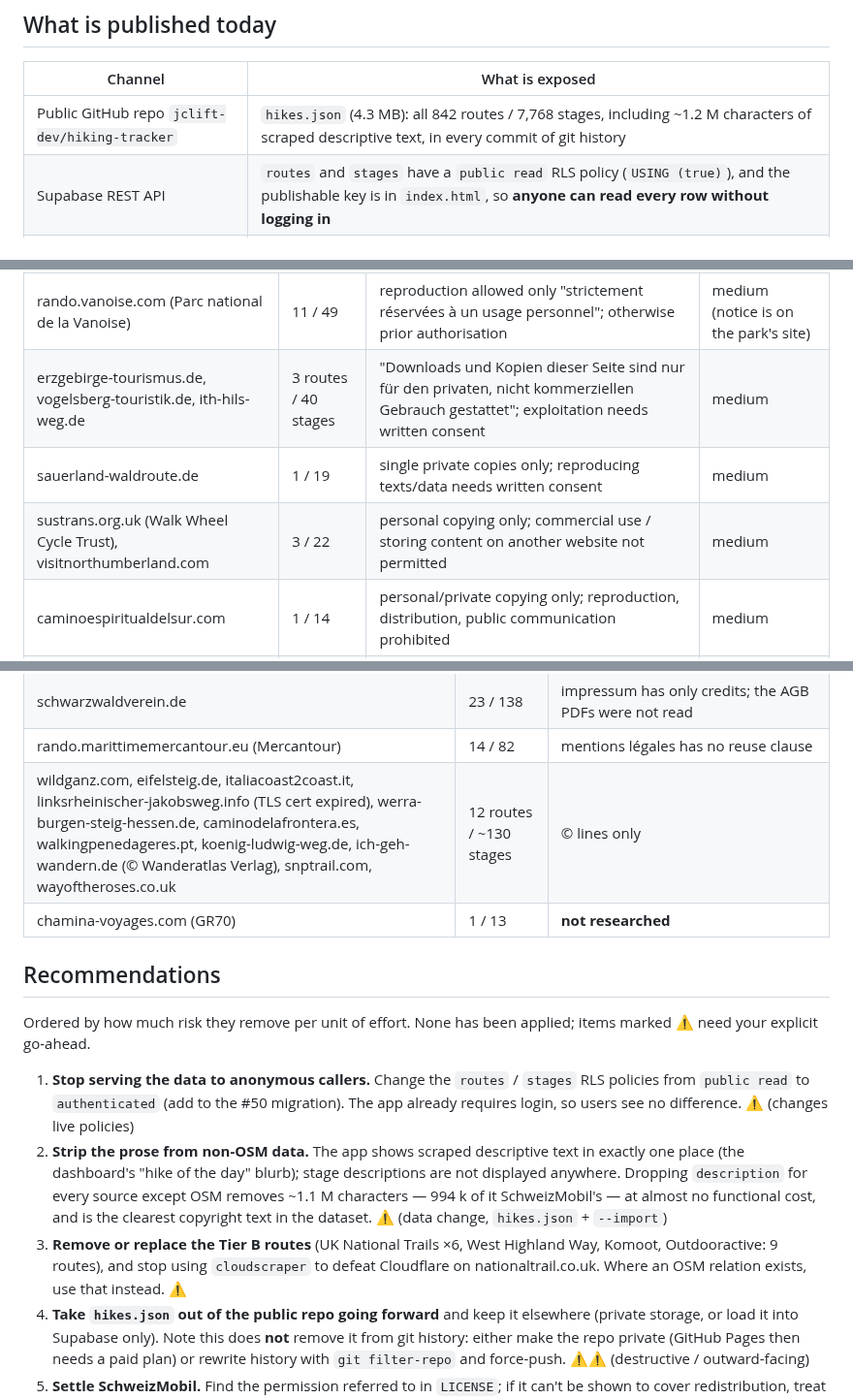
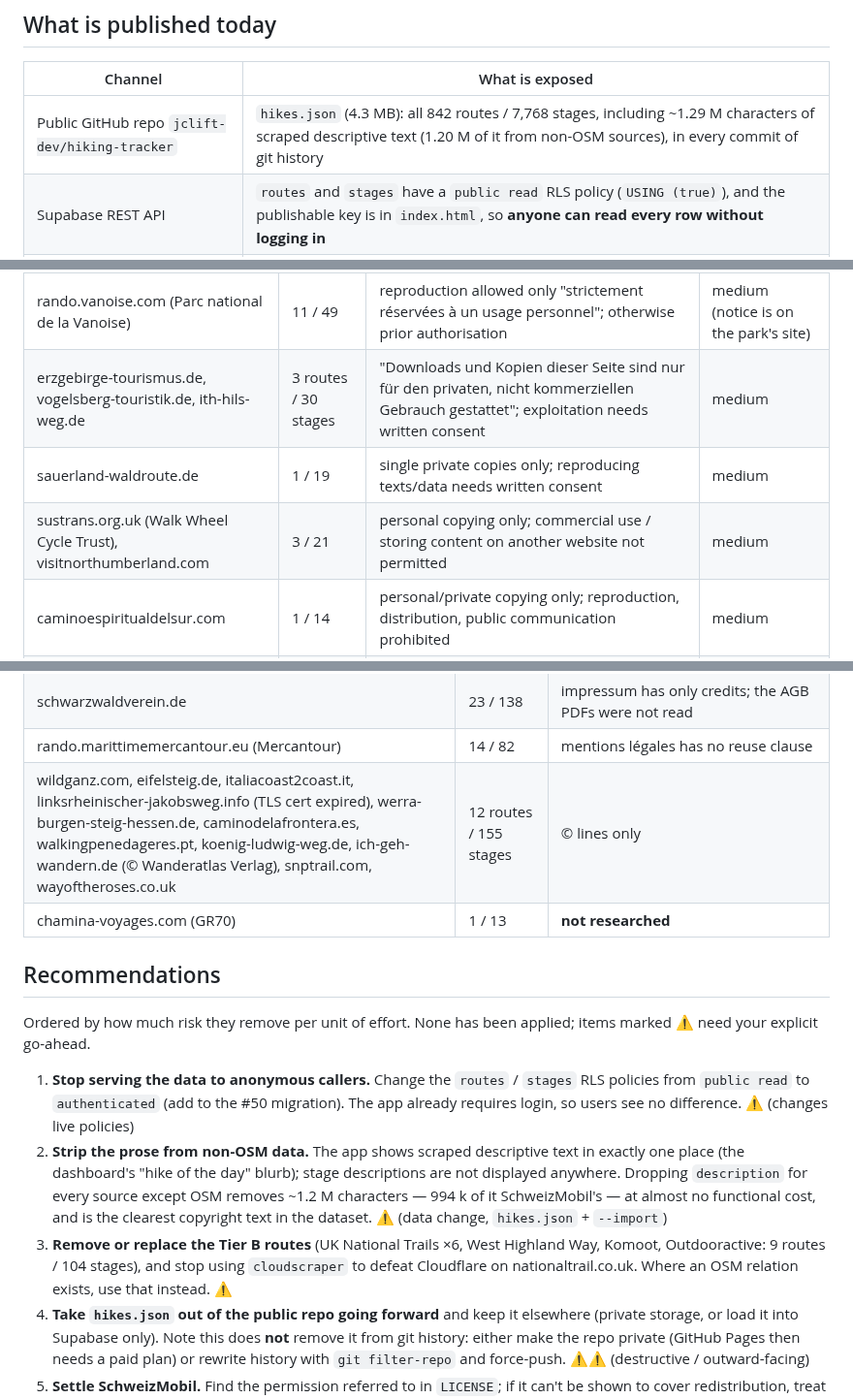
Before and after one commit to jclift-dev/hiking-tracker, a Markdown page: docs/data-sources.md, 3 parts joined by grey strips. Shown at 97% size. Rendered like a GitHub page.

Commit message:
data-sources: correct totals against route_sources.py output
Refs #48

Co-Authored-By: Claude Sonnet 5.5 <noreply@anthropic.com>
Claude-Session: https://claude.ai/code/session_01HGrwU8d5xgSFL1XgcAMDnB

```diff
--- a/docs/data-sources.md
+++ b/docs/data-sources.md
@@ -8,7 +8,7 @@ Route → source mapping lives in `route_sources.py` (tested: every route maps t
 
 | Channel | What is exposed |
 |---|---|
-| Public GitHub repo `jclift-dev/hiking-tracker` | `hikes.json` (4.3 MB): all 842 routes / 7,768 stages, including ~1.2 M characters of scraped descriptive text, in every commit of git history |
+| Public GitHub repo `jclift-dev/hiking-tracker` | `hikes.json` (4.3 MB): all 842 routes / 7,768 stages, including ~1.29 M characters of scraped descriptive text (1.20 M of it from non-OSM sources), in every commit of git history |
 | Supabase REST API | `routes` and `stages` have a `public read` RLS policy (`USING (true)`), and the publishable key is in `index.html`, so **anyone can read every row without logging in** |
 | GitHub Pages site | the app; data comes from the API above |
 
@@ -46,9 +46,9 @@ Usage policies that bind our *scraping* even though the data is open: OSM Nomina
 | gronze.com (30 Camino routes) | 30 / 602 | content "exclusivamente para su uso personal, privado y no lucrativo"; commercial reproduction/distribution prohibited; written consent otherwise | high |
 | wege.albverein.net | 10 / 175 | only copies/downloads "für den persönlichen, privaten und nicht kommerziellen Gebrauch"; storing/processing content in databases needs written consent | medium |
 | rando.vanoise.com (Parc national de la Vanoise) | 11 / 49 | reproduction allowed only "strictement réservées à un usage personnel"; otherwise prior authorisation | medium (notice is on the park's site) |
-| erzgebirge-tourismus.de, vogelsberg-touristik.de, ith-hils-weg.de | 3 routes / 40 stages | "Downloads und Kopien dieser Seite sind nur für den privaten, nicht kommerziellen Gebrauch gestattet"; exploitation needs written consent | medium |
+| erzgebirge-tourismus.de, vogelsberg-touristik.de, ith-hils-weg.de | 3 routes / 30 stages | "Downloads und Kopien dieser Seite sind nur für den privaten, nicht kommerziellen Gebrauch gestattet"; exploitation needs written consent | medium |
 | sauerland-waldroute.de | 1 / 19 | single private copies only; reproducing texts/data needs written consent | medium |
-| sustrans.org.uk (Walk Wheel Cycle Trust), visitnorthumberland.com | 3 / 22 | personal copying only; commercial use / storing content on another website not permitted | medium |
+| sustrans.org.uk (Walk Wheel Cycle Trust), visitnorthumberland.com | 3 / 21 | personal copying only; commercial use / storing content on another website not permitted | medium |
 | caminoespiritualdelsur.com | 1 / 14 | personal/private copying only; reproduction, distribution, public communication prohibited | medium |
 | high-scardus-trail.com | 1 / 20 | private use only; tour geometries are "protected works"; further use needs written consent | medium |
 
@@ -74,7 +74,7 @@ Usage policies that bind our *scraping* even though the data is open: OSM Nomina
 | saechsische-schweiz.de (Malerweg) | 1 / 8 (3.3 k) | impressum has image credits only |
 | schwarzwaldverein.de | 23 / 138 | impressum has only credits; the AGB PDFs were not read |
 | rando.marittimemercantour.eu (Mercantour) | 14 / 82 | mentions légales has no reuse clause |
-| wildganz.com, eifelsteig.de, italiacoast2coast.it, linksrheinischer-jakobsweg.info (TLS cert expired), werra-burgen-steig-hessen.de, caminodelafrontera.es, walkingpenedageres.pt, koenig-ludwig-weg.de, ich-geh-wandern.de (© Wanderatlas Verlag), snptrail.com, wayoftheroses.co.uk | 12 routes / ~130 stages | © lines only |
+| wildganz.com, eifelsteig.de, italiacoast2coast.it, linksrheinischer-jakobsweg.info (TLS cert expired), werra-burgen-steig-hessen.de, caminodelafrontera.es, walkingpenedageres.pt, koenig-ludwig-weg.de, ich-geh-wandern.de (© Wanderatlas Verlag), snptrail.com, wayoftheroses.co.uk | 12 routes / 155 stages | © lines only |
 | chamina-voyages.com (GR70) | 1 / 13 | **not researched** |
 
 ## Recommendations
@@ -82,8 +82,8 @@ Usage policies that bind our *scraping* even though the data is open: OSM Nomina
 Ordered by how much risk they remove per unit of effort. None has been applied; items marked ⚠ need your explicit go-ahead.
 
 1. **Stop serving the data to anonymous callers.** Change the `routes` / `stages` RLS policies from `public read` to `authenticated` (add to the #50 migration). The app already requires login, so users see no difference. ⚠ (changes live policies)
-2. **Strip the prose from non-OSM data.** The app shows scraped descriptive text in exactly one place (the dashboard's "hike of the day" blurb); stage descriptions are not displayed anywhere. Dropping `description` for every source except OSM removes ~1.1 M characters — 994 k of it SchweizMobil's — at almost no functional cost, and is the clearest copyright text in the dataset. ⚠ (data change, `hikes.json` + `--import`)
-3. **Remove or replace the Tier B routes** (UK National Trails ×6, West Highland Way, Komoot, Outdooractive: 9 routes), and stop using `cloudscraper` to defeat Cloudflare on nationaltrail.co.uk. Where an OSM relation exists, use that instead. ⚠
+2. **Strip the prose from non-OSM data.** The app shows scraped descriptive text in exactly one place (the dashboard's "hike of the day" blurb); stage descriptions are not displayed anywhere. Dropping `description` for every source except OSM removes ~1.2 M characters — 994 k of it SchweizMobil's — at almost no functional cost, and is the clearest copyright text in the dataset. ⚠ (data change, `hikes.json` + `--import`)
+3. **Remove or replace the Tier B routes** (UK National Trails ×6, West Highland Way, Komoot, Outdooractive: 9 routes / 104 stages), and stop using `cloudscraper` to defeat Cloudflare on nationaltrail.co.uk. Where an OSM relation exists, use that instead. ⚠
 4. **Take `hikes.json` out of the public repo going forward** and keep it elsewhere (private storage, or load it into Supabase only). Note this does **not** remove it from git history: either make the repo private (GitHub Pages then needs a paid plan) or rewrite history with `git filter-repo` and force-push. ⚠⚠ (destructive / outward-facing)
 5. **Settle SchweizMobil.** Find the permission referred to in `LICENSE`; if it can't be shown to cover redistribution, treat the 479 Swiss routes as Tier E: keep names/distances/elevations, drop the prose, and keep the data behind login.
 6. **Ask for permission** from the few publishers where it matters most (E1 / hiking-europe.eu, Via Francigena, Gronze, Albverein) or replace their routes with OSM-derived ones.
```
